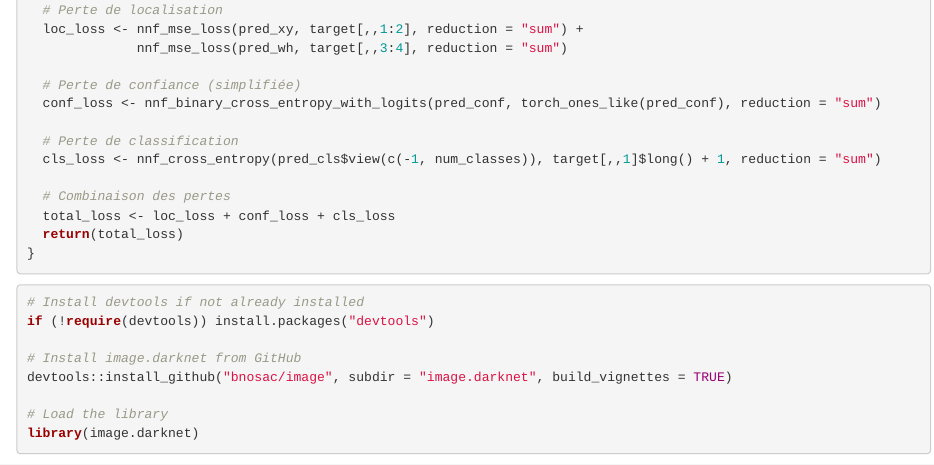
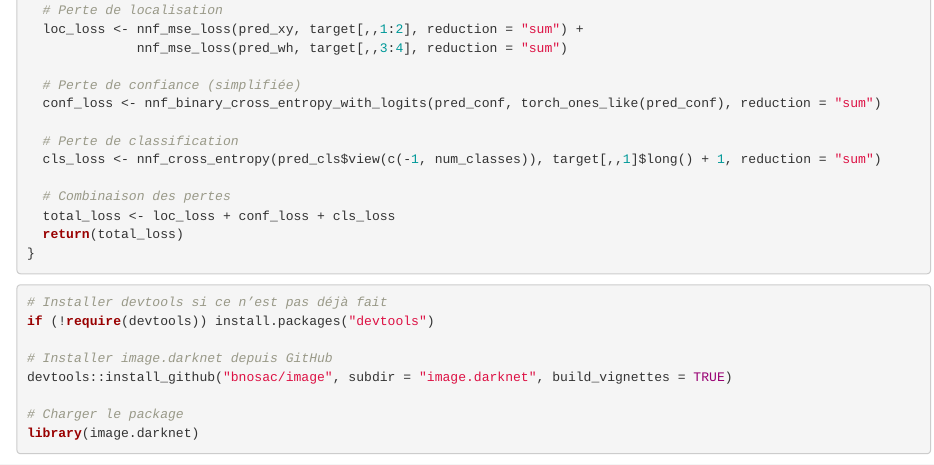
Before and after one commit to Ousoka/PeanutPestControl, an R Markdown document (peanut_pest_detection.Rmd): the page in a window 1100 px wide, from 17180 px down. Rendered offline with R 4.5, knitr and Pandoc, with nearby package versions; some code elsewhere in the file could not run offline.

````diff
--- a/peanut_pest_detection.Rmd
+++ b/peanut_pest_detection.Rmd
@@ -803,13 +803,13 @@
 
 ```{r}
 
-# Install devtools if not already installed
+# Installer devtools si ce n’est pas déjà fait
 if (!require(devtools)) install.packages("devtools")
 
-# Install image.darknet from GitHub
+# Installer image.darknet depuis GitHub
 devtools::install_github("bnosac/image", subdir = "image.darknet", build_vignettes = TRUE)
 
-# Load the library
+# Charger le package
 library(image.darknet)
 
 ```
````
Also changed, not shown: 2 other files.
